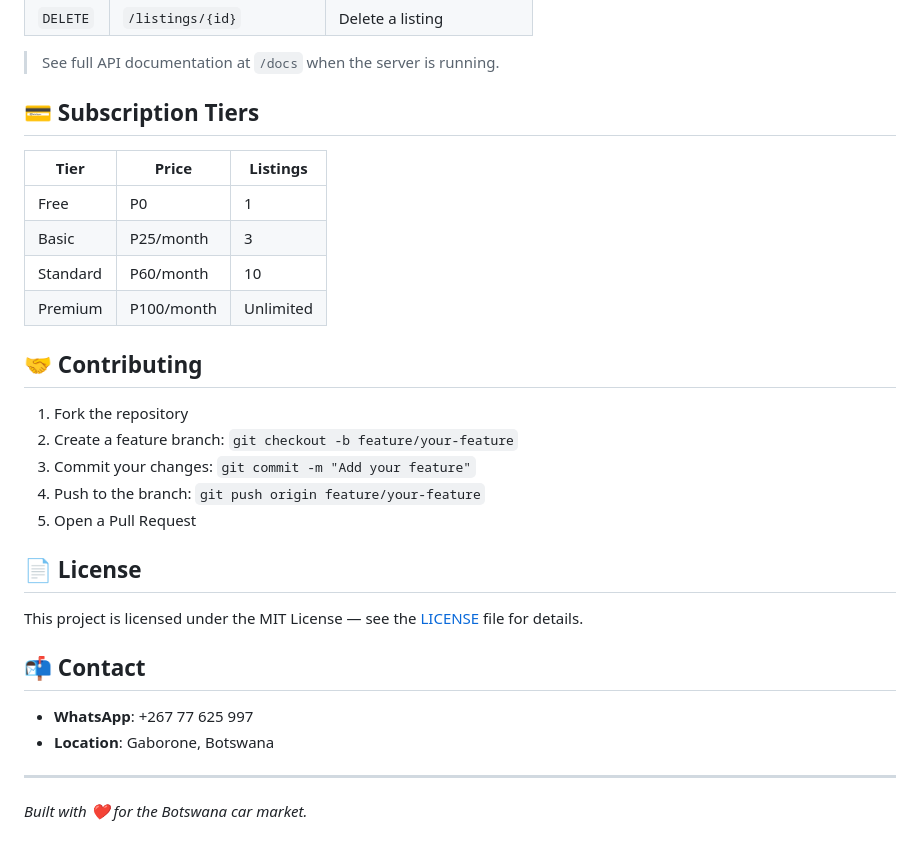
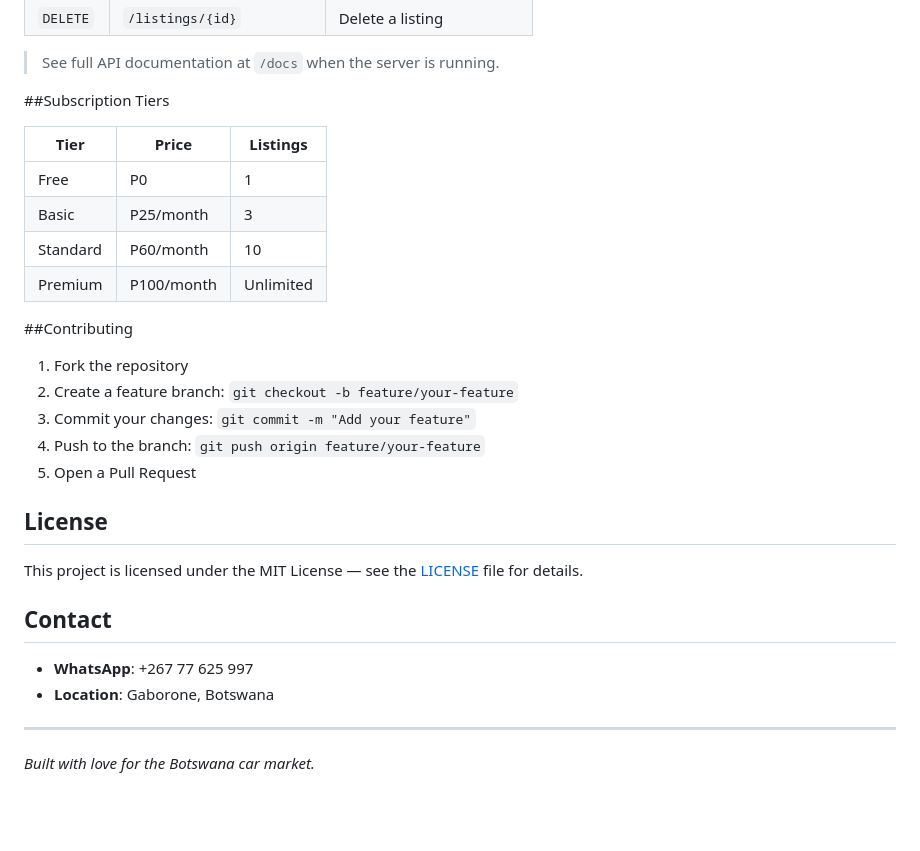
Before and after one commit to Thatayotlhe04/PrimeDrive, a Markdown page: README.md, the part around one of its changes. GitHub-like rendering; blank space fills up the shorter version.

```diff
--- a/README.md
+++ b/README.md
@@ -134,7 +134,7 @@ python -m http.server 3000
 
 > See full API documentation at `/docs` when the server is running.
 
-## 💳 Subscription Tiers
+##Subscription Tiers
 
 | Tier | Price | Listings |
 |------|-------|----------|
@@ -143,7 +143,7 @@ python -m http.server 3000
 | Standard | P60/month | 10 |
 | Premium | P100/month | Unlimited |
 
-## 🤝 Contributing
+##Contributing
 
 1. Fork the repository
 2. Create a feature branch: `git checkout -b feature/your-feature`
@@ -151,15 +151,15 @@ python -m http.server 3000
 4. Push to the branch: `git push origin feature/your-feature`
 5. Open a Pull Request
 
-## 📄 License
+## License
 
 This project is licensed under the MIT License — see the [LICENSE](LICENSE) file for details.
 
-## 📬 Contact
+## Contact
 
 - **WhatsApp**: +267 77 625 997
 - **Location**: Gaborone, Botswana
 
 ---
 
-*Built with ❤️ for the Botswana car market.*
+*Built with love for the Botswana car market.*
```
Also changed, not shown: other parts of README.md (+6 -6 lines).
